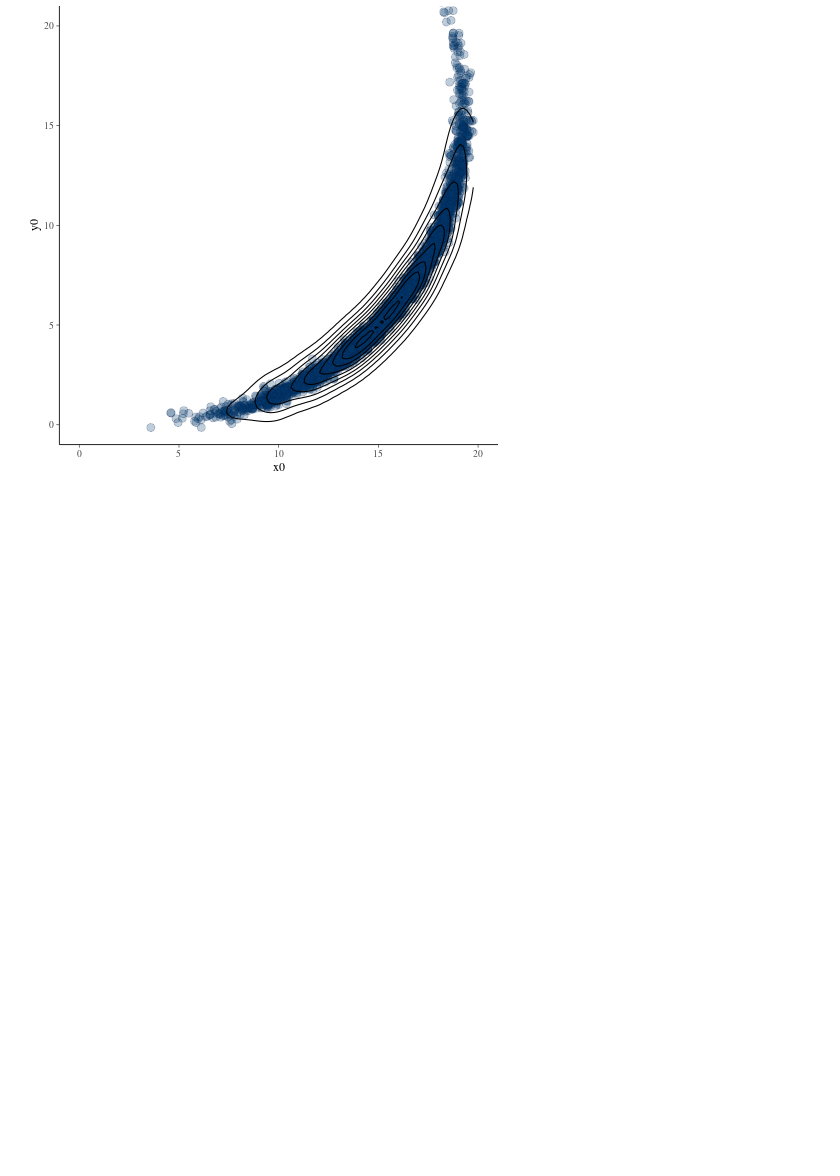
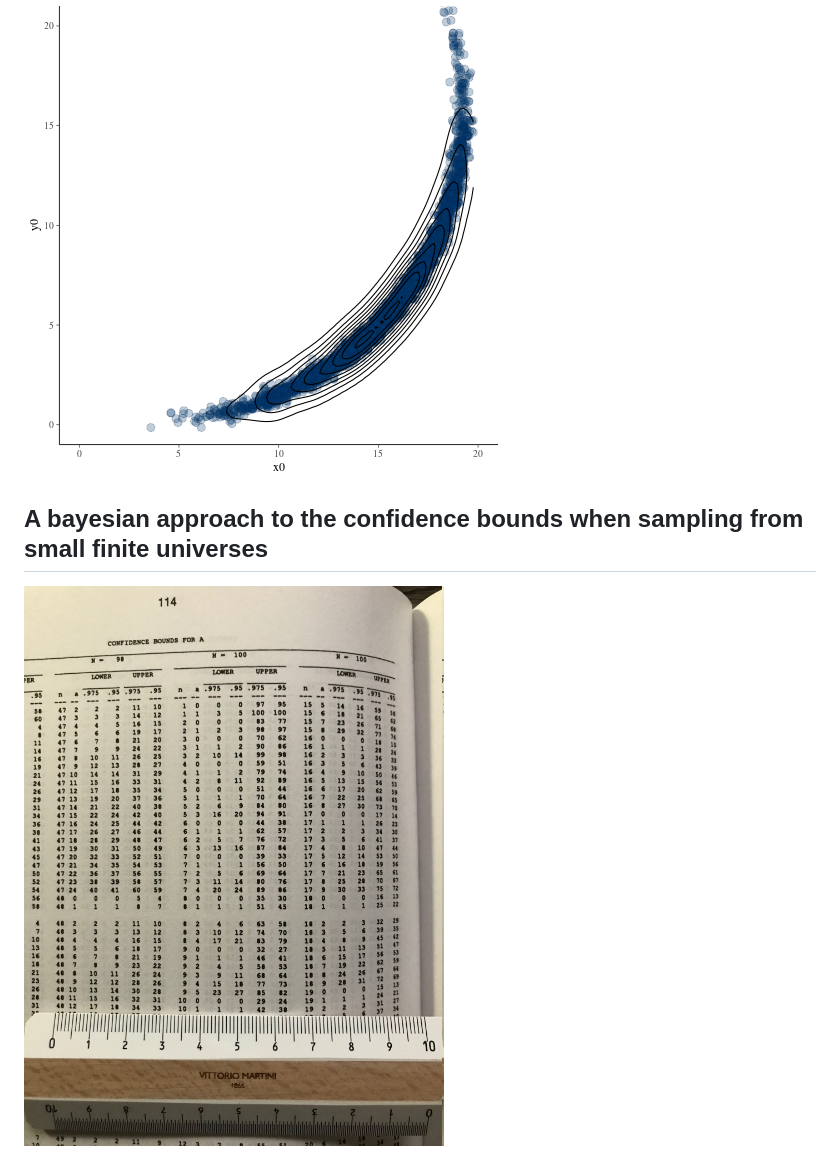
Before and after one commit to alessandro-gentilini/alessandro-gentilini.github.io, a Markdown page: bayes/readme.MD, the part around the change. GitHub-like rendering; pictures changed too: bayes/Wright_pag114.jpg (added); blank space fills up the shorter version.

Commit message:
Add example from Wright's book

```diff
--- a/bayes/readme.MD
+++ b/bayes/readme.MD
@@ -15,3 +15,6 @@ The original figure:
 The figure made using [Stan](https://mc-stan.org/):
 
 ![My replication of Figure 7.1](Estimation_of_the_Epicentral_Coordinates_of_a_Seismic_Event.png)
+
+## A bayesian approach to the confidence bounds when sampling from small finite universes
+![Table at page 114 in Wright](Wright_pag114.jpg)
```
Also changed, not shown: bayes/proportion_from_a_finite_universe-1.png (added), bayes/proportion_from_a_finite_universe-2.png (added), 1 other file.
